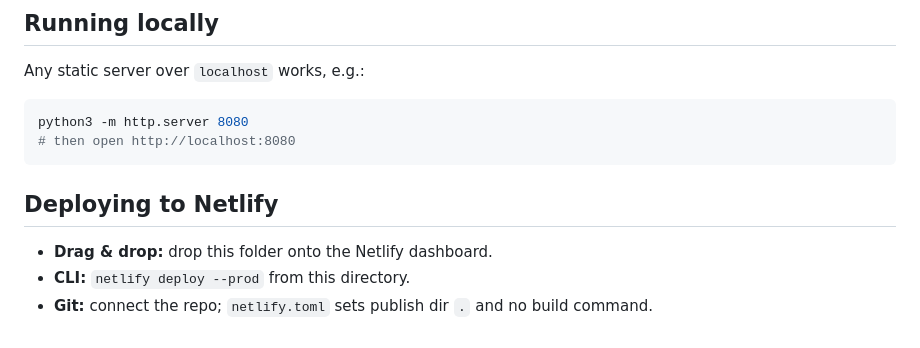
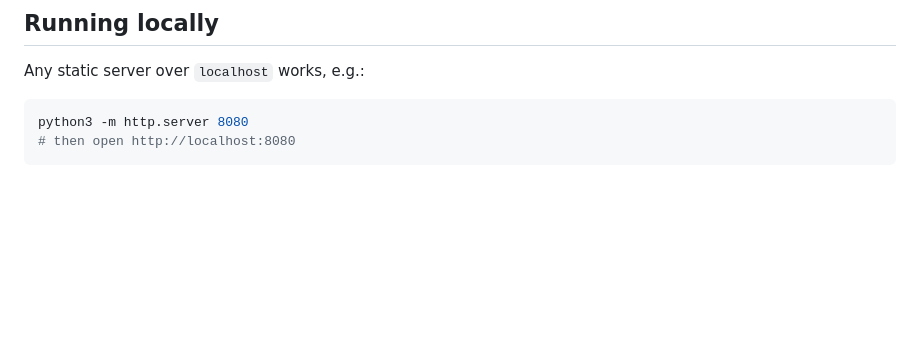
Before and after one commit to markwhitaker-ps/totp-tester, a Markdown page: README.md, the part around the change. Drawn GitHub-style; blank space fills up the shorter version.

Commit message:
Tidy README.md

````diff
--- a/README.md
+++ b/README.md
@@ -75,10 +75,3 @@ Any static server over `localhost` works, e.g.:
 python3 -m http.server 8080
 # then open http://localhost:8080
 ```
-
-## Deploying to Netlify
-
-- **Drag & drop:** drop this folder onto the Netlify dashboard.
-- **CLI:** `netlify deploy --prod` from this directory.
-- **Git:** connect the repo; `netlify.toml` sets publish dir `.` and no build
-  command.
````
